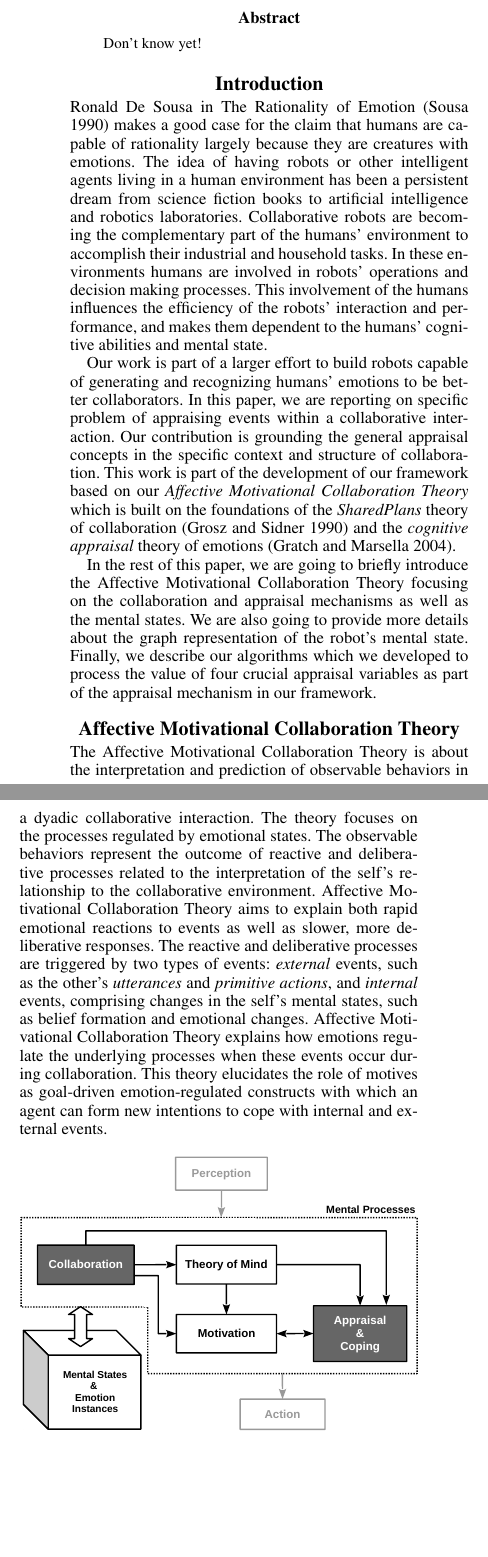
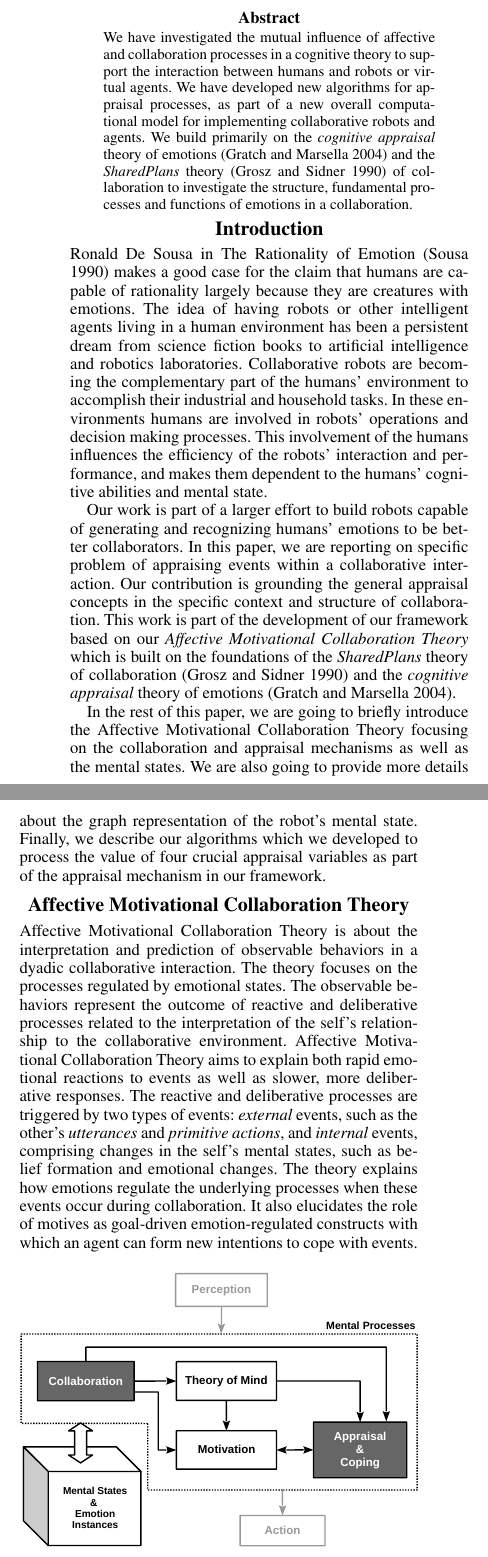
Before and after one commit to mshayganfar/AAAI2016, a LaTeX paper (ShayganfarRichSidner.tex): two parts of the columns of page 1 of 10, joined at a grey line, cut so that both start at the same text, the shorter picture padded with empty space. Compiled offline with pdfLaTeX.

Commit message:
Added abstract.

```diff
--- a/ShayganfarRichSidner.tex
+++ b/ShayganfarRichSidner.tex
@@ -33,11 +33,21 @@ mshayganfar $|$ rich $|$ sidner @wpi.edu
 }
 \maketitle
 \begin{abstract}
+\vspace*{-2mm}
 \begin{quote}
-Don't know yet!
+We have investigated the mutual influence of affective and collaboration
+processes in a cognitive theory to support the interaction between humans and
+robots or virtual agents. We have developed new algorithms for appraisal
+processes, as part of a new overall computational model for implementing
+collaborative robots and agents. We build primarily on the \textit{cognitive
+appraisal} theory of emotions \cite{gratch:domain-independent} and the
+\textit{SharedPlans} theory \cite{grosz:plans-discourse} of collaboration to
+investigate the structure, fundamental processes and functions of emotions in a
+collaboration.
 \end{quote}
 \end{abstract}
 
+\vspace*{-6mm}
 \section{Introduction}
 
 Ronald De Sousa in The Rationality of Emotion \cite{sousa:rationality-emotion}
@@ -70,30 +80,31 @@ details about the graph representation of the robot's mental state. Finally, we
 describe our algorithms which we developed to process the value of four crucial
 appraisal variables as part of the appraisal mechanism in our framework.
 
+\vspace*{-2mm}
 \section{Affective Motivational Collaboration Theory}
 
-The Affective Motivational Collaboration Theory is
-about the interpretation and prediction of observable behaviors in a dyadic
-collaborative interaction. The theory focuses on the processes regulated by
-emotional states. The observable behaviors represent the outcome of reactive and
-deliberative processes related to the interpretation of the self's relationship
-to the collaborative environment. Affective Motivational Collaboration Theory
-aims to explain both rapid emotional reactions to events as well as slower, more
-deliberative responses. The reactive and deliberative processes are triggered by
-two types of events: \textit{external} events, such as the other's
+Affective Motivational Collaboration Theory is about the interpretation and
+prediction of observable behaviors in a dyadic collaborative interaction. The
+theory focuses on the processes regulated by emotional states. The observable
+behaviors represent the outcome of reactive and deliberative processes related
+to the interpretation of the self's relationship to the collaborative
+environment. Affective Motivational Collaboration Theory aims to explain both
+rapid emotional reactions to events as well as slower, more deliberative
+responses. The reactive and deliberative processes are triggered by two types of
+events: \textit{external} events, such as the other's
 \textit{utterances} and \textit{primitive actions}, and \textit{internal}
 events, comprising changes in the self's mental states, such as belief formation
-and emotional changes. Affective Motivational Collaboration Theory explains how
-emotions regulate the underlying processes when these events occur during
-collaboration. This theory elucidates the role of motives as goal-driven
-emotion-regulated constructs with which an agent can form new intentions to cope
-with internal and external events.
+and emotional changes. The theory explains how emotions regulate the underlying
+processes when these events occur during collaboration. It also elucidates the
+role of motives as goal-driven emotion-regulated constructs with which an agent
+can form new intentions to cope with events.
 
 \begin{figure}[tbh]
   \centering
   \includegraphics[width=0.474\textwidth]{figure/theory-general-croped.pdf}
-  \caption{Computational framework based on Affective Motivational Collaboration
-  Theory (arrows indicate primary influences between mechanisms).}
+  \caption{{\fontsize{9}{9}\selectfont Computational framework based on
+  Affective Motivational Collaboration Theory (arrows indicate primary
+  influences between mechanisms).}}
   \label{fig:cpm}
 \end{figure}
 
```
Also changed, not shown: ShayganfarRichSidner.pdf, ShayganfarRichSidner.tex (2 more changed lines), 3 other files.
